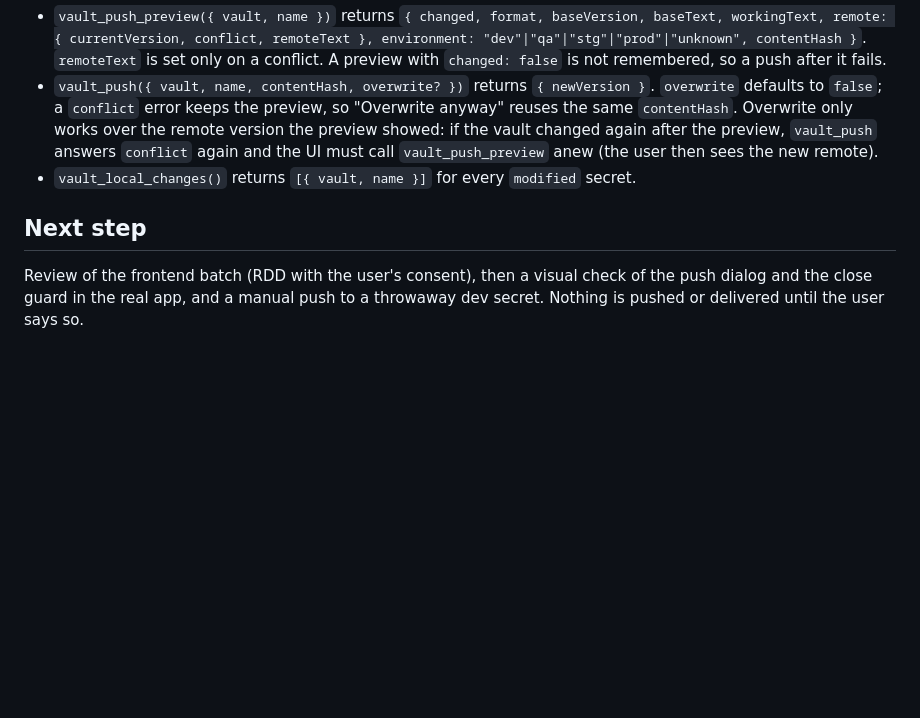
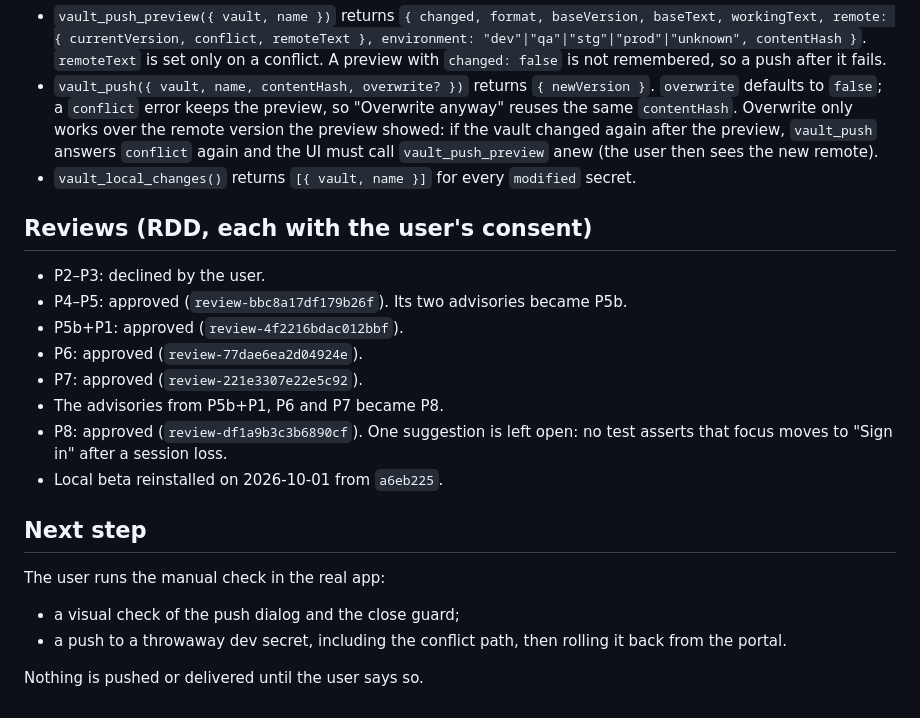
Before and after one commit to Dyool-distelsa/json-scout, a Markdown page: odd/tasks/vault-sync-phase-2.md, the part around the change. Rendered like a GitHub page; blank space fills up the shorter version.

Commit message:
docs: record phase 2 review results and the manual check step

```diff
--- a/odd/tasks/vault-sync-phase-2.md
+++ b/odd/tasks/vault-sync-phase-2.md
@@ -245,7 +245,21 @@ Errors are `{ kind, message }`; the new kinds are `not_pulled`, `invalid_json`,
 - `vault_local_changes()` returns `[{ vault, name }]` for every `modified`
   secret.
 
+## Reviews (RDD, each with the user's consent)
+- P2–P3: declined by the user.
+- P4–P5: approved (`review-bbc8a17df179b26f`). Its two advisories became P5b.
+- P5b+P1: approved (`review-4f2216bdac012bbf`).
+- P6: approved (`review-77dae6ea2d04924e`).
+- P7: approved (`review-221e3307e22e5c92`).
+- The advisories from P5b+P1, P6 and P7 became P8.
+- P8: approved (`review-df1a9b3c3b6890cf`). One suggestion is left open: no
+  test asserts that focus moves to "Sign in" after a session loss.
+- Local beta reinstalled on 2026-10-01 from `a6eb225`.
+
 ## Next step
-Review of the frontend batch (RDD with the user's consent), then a visual check
-of the push dialog and the close guard in the real app, and a manual push to a
-throwaway dev secret. Nothing is pushed or delivered until the user says so.
+The user runs the manual check in the real app:
+- a visual check of the push dialog and the close guard;
+- a push to a throwaway dev secret, including the conflict path, then rolling
+  it back from the portal.
+
+Nothing is pushed or delivered until the user says so.
```
